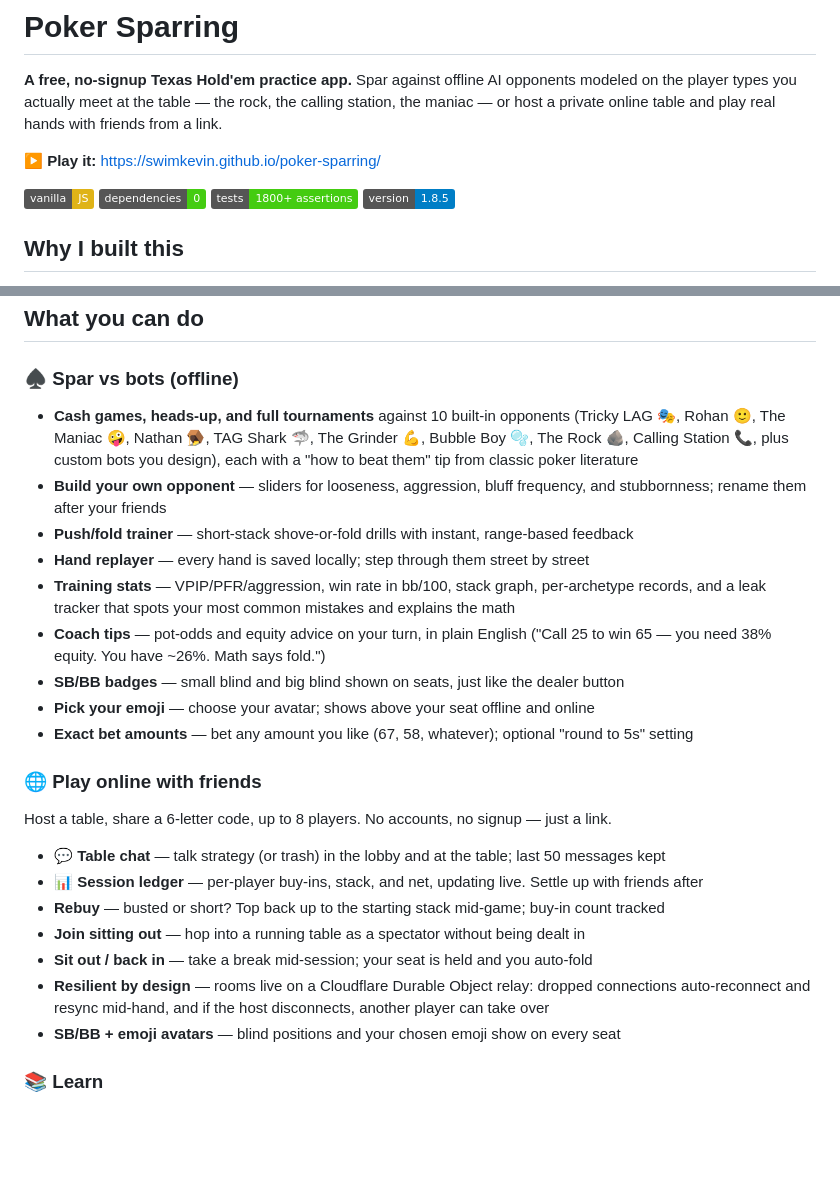
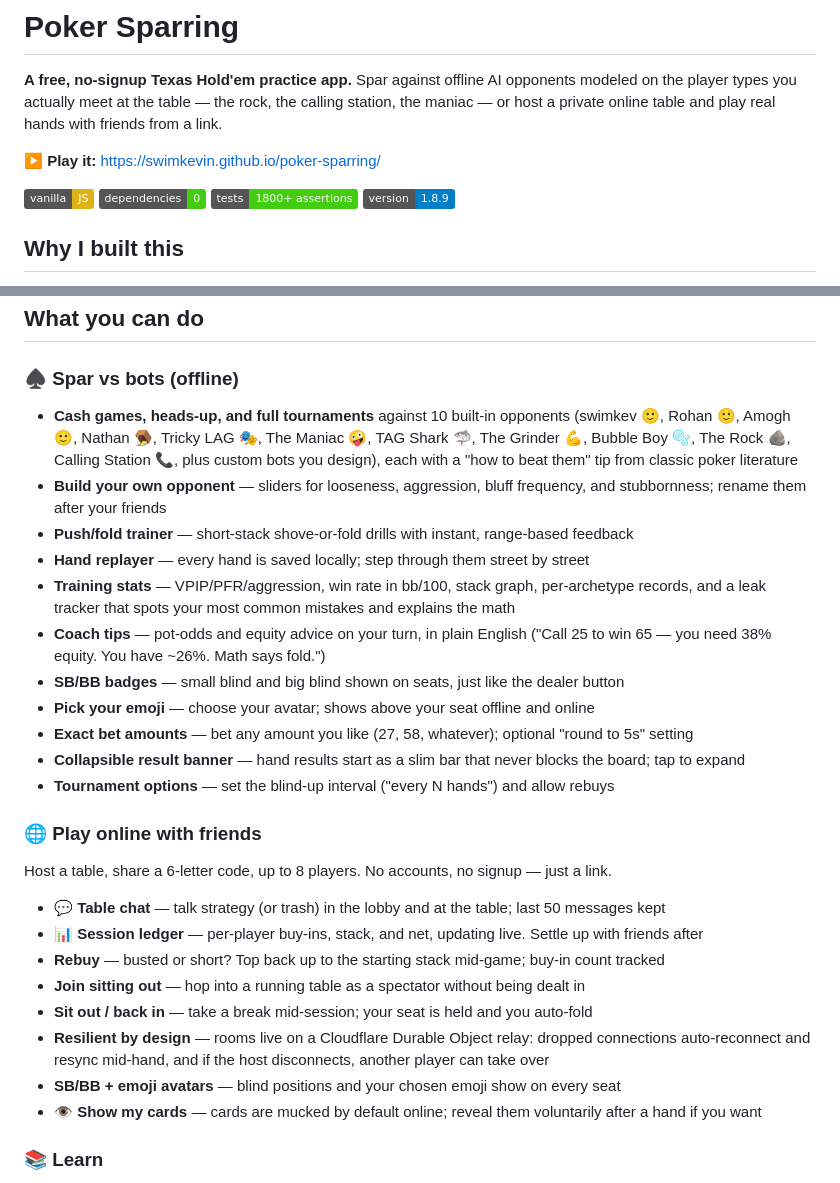
Before and after one commit to swimkevin/poker-sparring, a Markdown page: README.md, 2 parts joined by grey strips. Rendered like a GitHub page; badges without logos; blank space fills up the shorter version.

Commit message:
Update README to v1.8.9

```diff
--- a/README.md
+++ b/README.md
@@ -4,7 +4,7 @@
 
 ▶️ **Play it:** https://swimkevin.github.io/poker-sparring/
 
-![vanilla JS](https://img.shields.io/badge/vanilla-JS-yellow) ![no dependencies](https://img.shields.io/badge/dependencies-0-brightgreen) ![tests](https://img.shields.io/badge/tests-1800%2B%20assertions-brightgreen) ![version](https://img.shields.io/badge/version-1.8.5-blue)
+![vanilla JS](https://img.shields.io/badge/vanilla-JS-yellow) ![no dependencies](https://img.shields.io/badge/dependencies-0-brightgreen) ![tests](https://img.shields.io/badge/tests-1800%2B%20assertions-brightgreen) ![version](https://img.shields.io/badge/version-1.8.9-blue)
 
 ## Why I built this
 
@@ -21,7 +21,7 @@ It's also my engineering playground: I use it to practice AI-assisted developmen
 ## What you can do
 
 ### ♠️ Spar vs bots (offline)
-- **Cash games, heads-up, and full tournaments** against 10 built-in opponents (Tricky LAG 🎭, Rohan 🙂, The Maniac 🤪, Nathan 🪤, TAG Shark 🦈, The Grinder 💪, Bubble Boy 🫧, The Rock 🪨, Calling Station 📞, plus custom bots you design), each with a "how to beat them" tip from classic poker literature
+- **Cash games, heads-up, and full tournaments** against 10 built-in opponents (swimkev 🙂, Rohan 🙂, Amogh 🙂, Nathan 🪤, Tricky LAG 🎭, The Maniac 🤪, TAG Shark 🦈, The Grinder 💪, Bubble Boy 🫧, The Rock 🪨, Calling Station 📞, plus custom bots you design), each with a "how to beat them" tip from classic poker literature
 - **Build your own opponent** — sliders for looseness, aggression, bluff frequency, and stubbornness; rename them after your friends
 - **Push/fold trainer** — short-stack shove-or-fold drills with instant, range-based feedback
 - **Hand replayer** — every hand is saved locally; step through them street by street
@@ -29,7 +29,9 @@ It's also my engineering playground: I use it to practice AI-assisted developmen
 - **Coach tips** — pot-odds and equity advice on your turn, in plain English ("Call 25 to win 65 — you need 38% equity. You have ~26%. Math says fold.")
 - **SB/BB badges** — small blind and big blind shown on seats, just like the dealer button
 - **Pick your emoji** — choose your avatar; shows above your seat offline and online
-- **Exact bet amounts** — bet any amount you like (67, 58, whatever); optional "round to 5s" setting
+- **Exact bet amounts** — bet any amount you like (27, 58, whatever); optional "round to 5s" setting
+- **Collapsible result banner** — hand results start as a slim bar that never blocks the board; tap to expand
+- **Tournament options** — set the blind-up interval ("every N hands") and allow rebuys
 
 ### 🌐 Play online with friends
 Host a table, share a 6-letter code, up to 8 players. No accounts, no signup — just a link.
@@ -41,6 +43,7 @@ Host a table, share a 6-letter code, up to 8 players. No accounts, no signup —
 - **Sit out / back in** — take a break mid-session; your seat is held and you auto-fold
 - **Resilient by design** — rooms live on a Cloudflare Durable Object relay: dropped connections auto-reconnect and resync mid-hand, and if the host disconnects, another player can take over
 - **SB/BB + emoji avatars** — blind positions and your chosen emoji show on every seat
+- **👁 Show my cards** — cards are mucked by default online; reveal them voluntarily after a hand if you want
 
 ### 📚 Learn
 - 29-term glossary and curated books/sites
```
